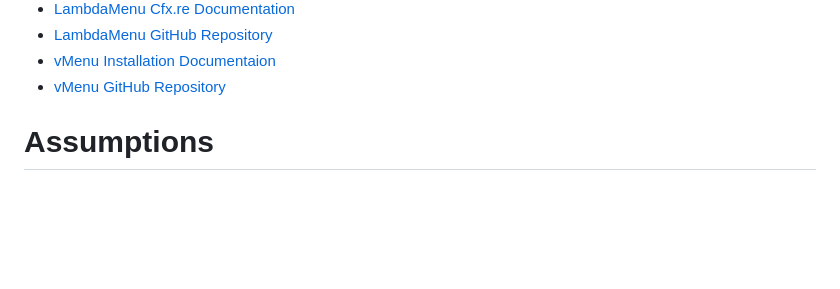
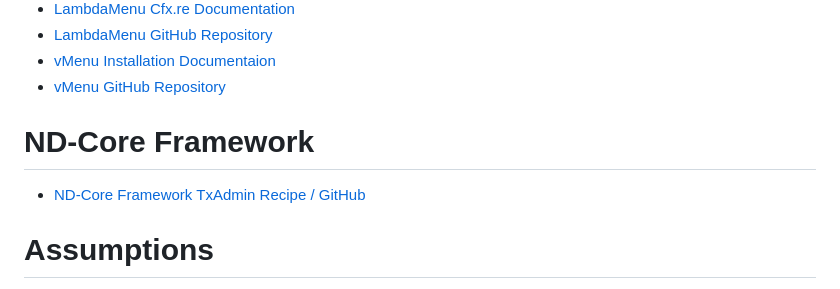
Before and after one commit to lazy-media/fivem, a Markdown page: README.md, the part around the change. GitHub-like rendering; blank space fills up the shorter version.

```diff
--- a/README.md
+++ b/README.md
@@ -28,6 +28,10 @@ FiveM Server Setup. QB-Core Version. Comes with modded vehicles, map mods, every
 - [LambdaMenu GitHub Repository](https://github.com/citizenfx/project-lambdamenu)
 - [vMenu Installation Documentaion](https://docs.vespura.com/vmenu/installation/)
 - [vMenu GitHub Repository](https://github.com/TomGrobbe/vMenu)
+
+# ND-Core Framework
+
+- [ND-Core Framework TxAdmin Recipe / GitHub](https://github.com/ND-Framework/txadmin-recipe)
 
 # Assumptions
 
```
